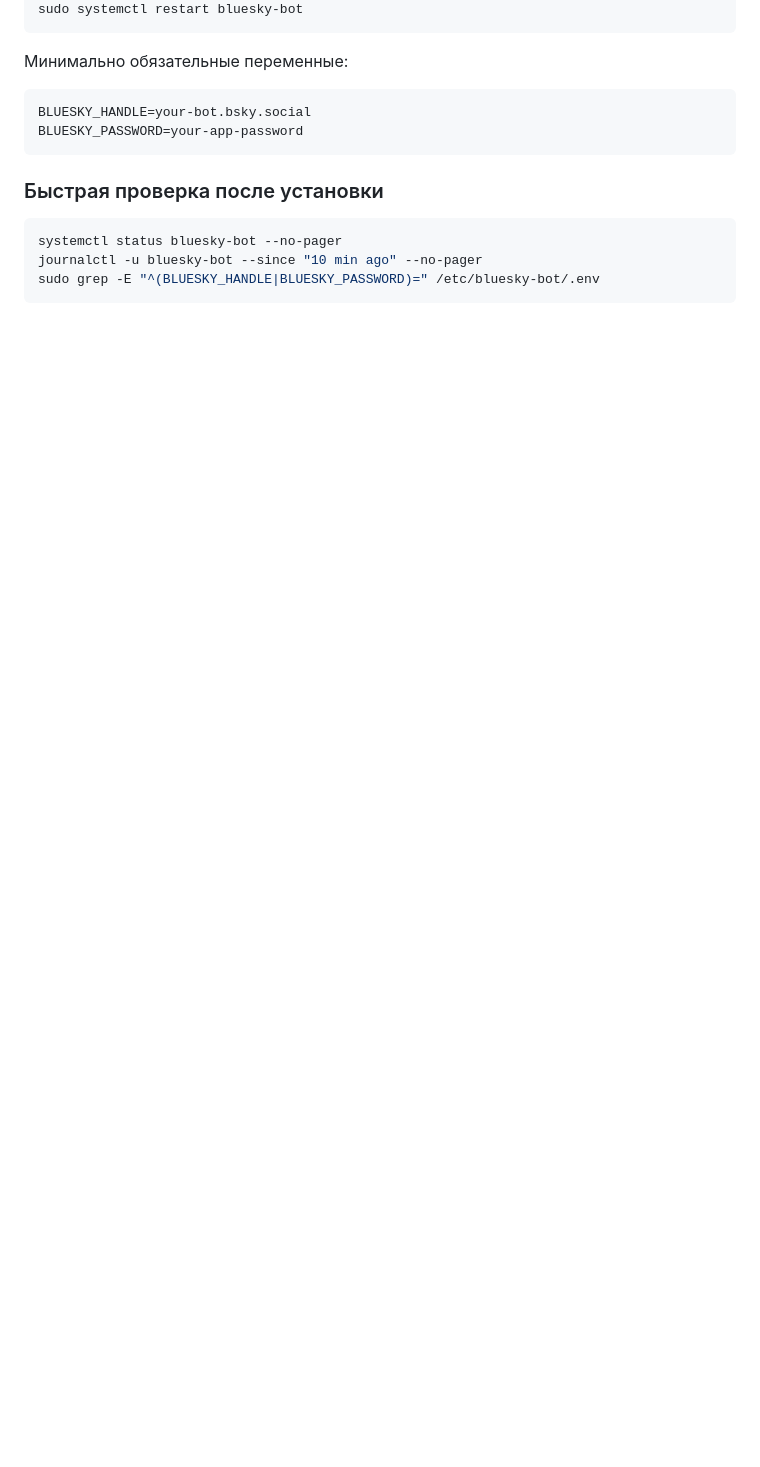
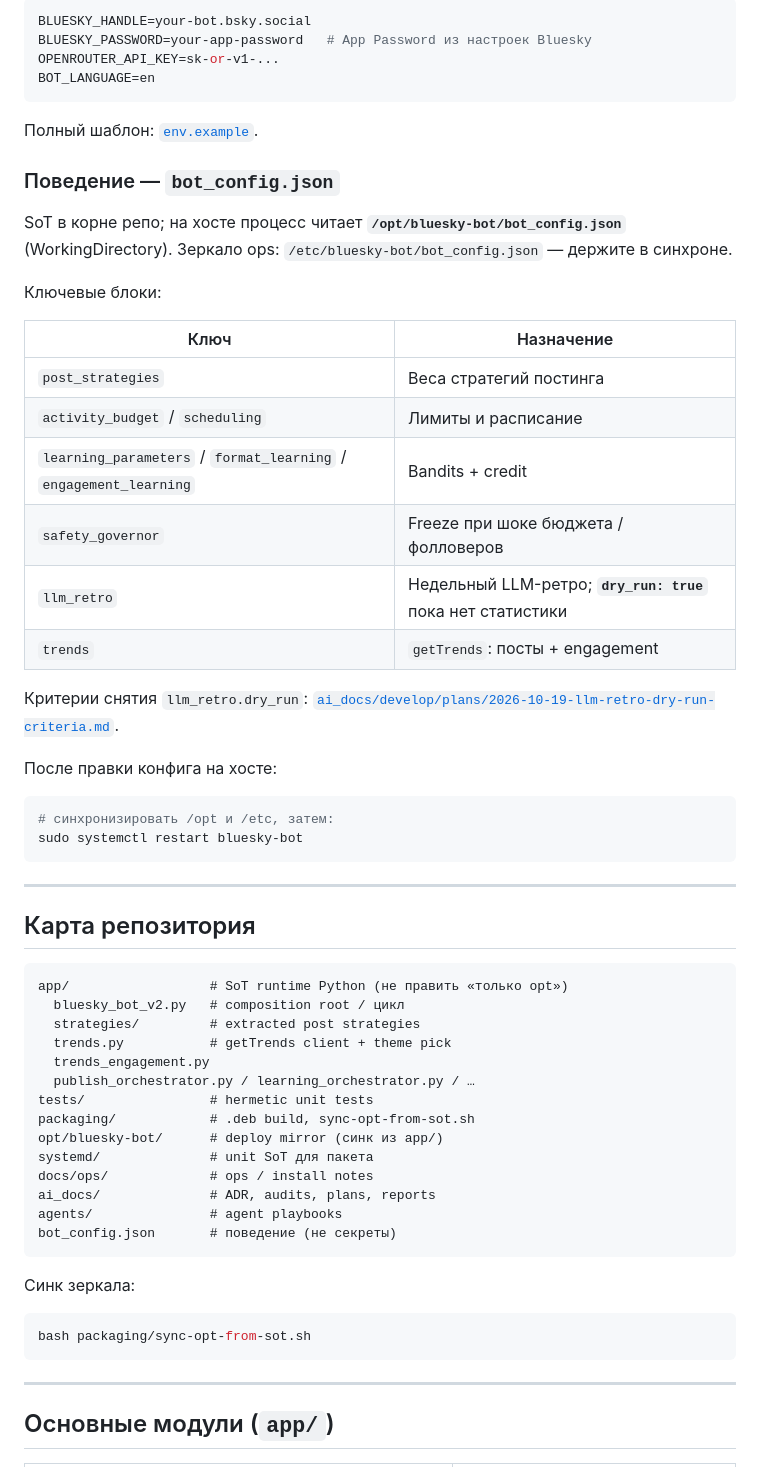
Before and after one commit to OLGShow/BlueSky-bot, a Markdown page: README.md, the part around one of its changes. Drawn GitHub-style; blank space fills up the shorter version.

````diff
--- a/README.md
+++ b/README.md
@@ -28,18 +59,64 @@ sudo nano /etc/bluesky-bot/.env
+```bash
+BLUESKY_HANDLE=your-bot.bsky.social
+BLUESKY_PASSWORD=your-app-password   # App Password из настроек Bluesky
+OPENROUTER_API_KEY=sk-or-v1-...
+BOT_LANGUAGE=en
+```
+
+Полный шаблон: [`env.example`](env.example).
+
+### Поведение — `bot_config.json`
+
+SoT в корне репо; на хосте процесс читает **`/opt/bluesky-bot/bot_config.json`** (WorkingDirectory). Зеркало ops: `/etc/bluesky-bot/bot_config.json` — держите в синхроне.
+
+Ключевые блоки:
+
+| Ключ | Назначение |
+|------|------------|
+| `post_strategies` | Веса стратегий постинга |
+| `activity_budget` / `scheduling` | Лимиты и расписание |
+| `learning_parameters` / `format_learning` / `engagement_learning` | Bandits + credit |
+| `safety_governor` | Freeze при шоке бюджета / фолловеров |
+| `llm_retro` | Недельный LLM-ретро; **`dry_run: true`** пока нет статистики |
+| `trends` | `getTrends`: посты + engagement |
+
+Критерии снятия `llm_retro.dry_run`: [`ai_docs/develop/plans/2026-10-19-llm-retro-dry-run-criteria.md`](ai_docs/develop/plans/2026-10-19-llm-retro-dry-run-criteria.md).
+
+После правки конфига на хосте:
+
+```bash
+# синхронизировать /opt и /etc, затем:
 sudo systemctl restart bluesky-bot
 ```
 
-Минимально обязательные переменные:
+---
+
+## Карта репозитория
+
+```text
+app/                  # SoT runtime Python (не править «только opt»)
+  bluesky_bot_v2.py   # composition root / цикл
+  strategies/         # extracted post strategies
+  trends.py           # getTrends client + theme pick
+  trends_engagement.py
+  publish_orchestrator.py / learning_orchestrator.py / …
+tests/                # hermetic unit tests
+packaging/            # .deb build, sync-opt-from-sot.sh
+opt/bluesky-bot/      # deploy mirror (синк из app/)
+systemd/              # unit SoT для пакета
+docs/ops/             # ops / install notes
+ai_docs/              # ADR, audits, plans, reports
+agents/               # agent playbooks
+bot_config.json       # поведение (не секреты)
+```
+
+Синк зеркала:
 
 ```bash
-BLUESKY_HANDLE=your-bot.bsky.social
-BLUESKY_PASSWORD=your-app-password
+bash packaging/sync-opt-from-sot.sh
 ```
 
-### Быстрая проверка после установки
+---
 
-```bash
-systemctl status bluesky-bot --no-pager
-journalctl -u bluesky-bot --since "10 min ago" --no-pager
-sudo grep -E "^(BLUESKY_HANDLE|BLUESKY_PASSWORD)=" /etc/bluesky-bot/.env
-```
+## Основные модули (`app/`)
 
````
Also changed, not shown: other parts of README.md (+106 -61 lines).
